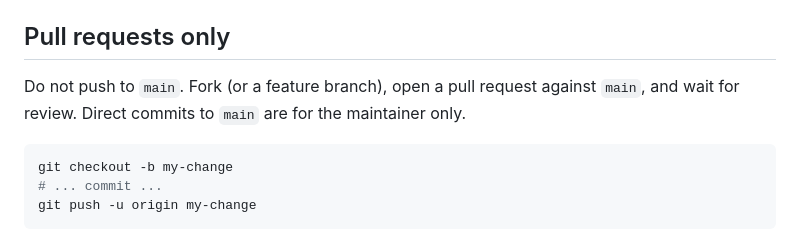
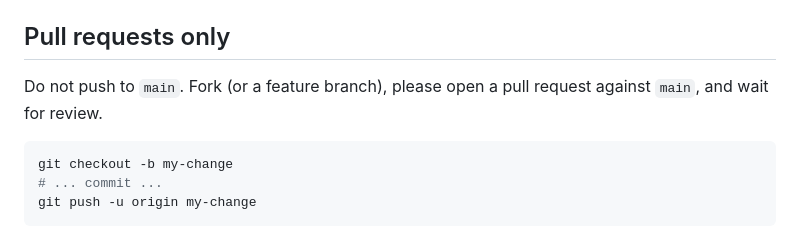
Before and after one commit to khademullah/Pcap2HDL, a Markdown page: CONTRIBUTING.md, the part around the change. GitHub-like rendering.

````diff
--- a/CONTRIBUTING.md
+++ b/CONTRIBUTING.md
@@ -10,7 +10,7 @@ Sources are split so a change can stay in one module: `hdl/pkt_rss.sv`, `hdl/pkt
 
 ## Pull requests only
 
-Do not push to `main`. Fork (or a feature branch), open a pull request against `main`, and wait for review. Direct commits to `main` are for the maintainer only.
+Do not push to `main`. Fork (or a feature branch), please open a pull request against `main`, and wait for review.
 
 ```bash
 git checkout -b my-change
````
